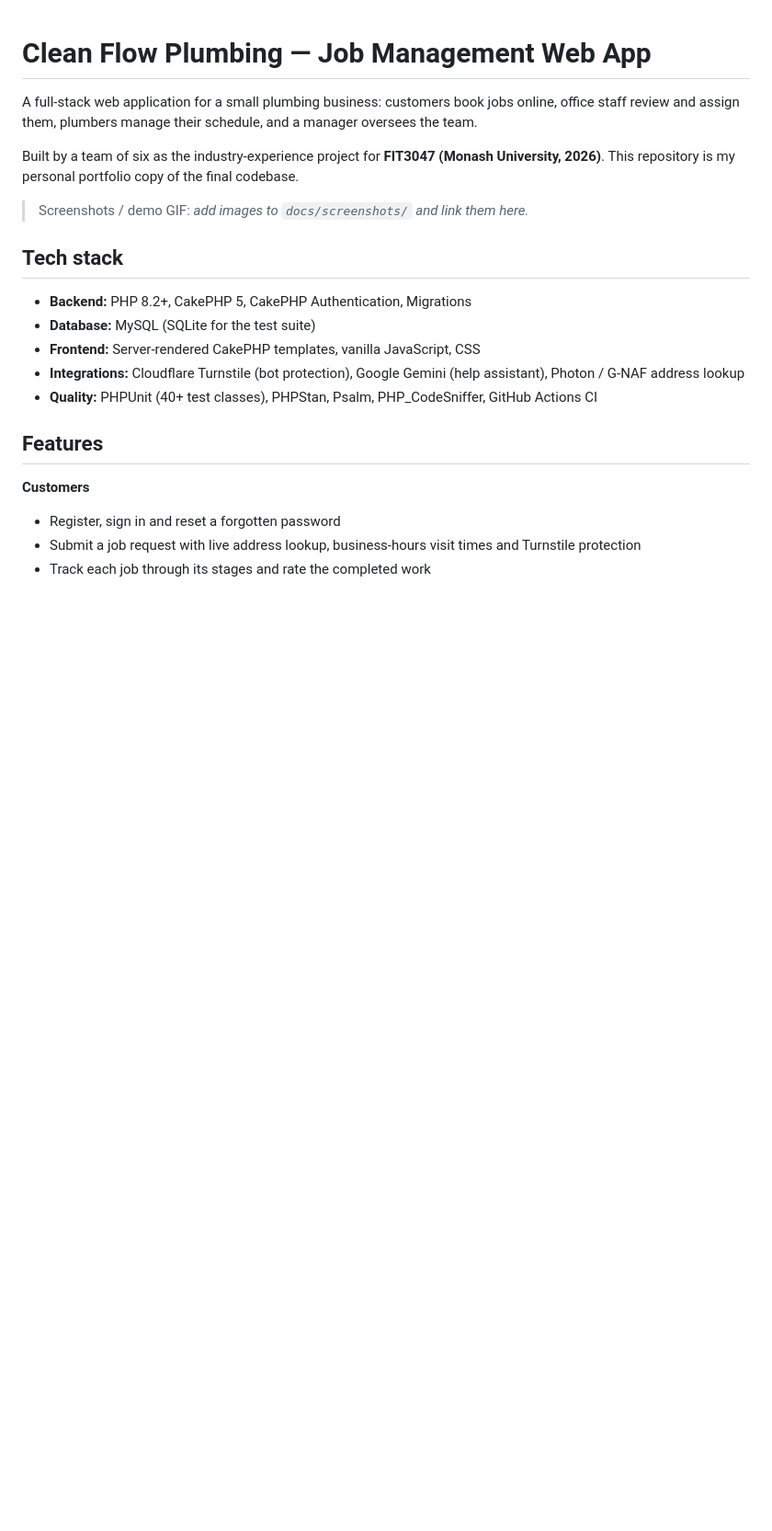
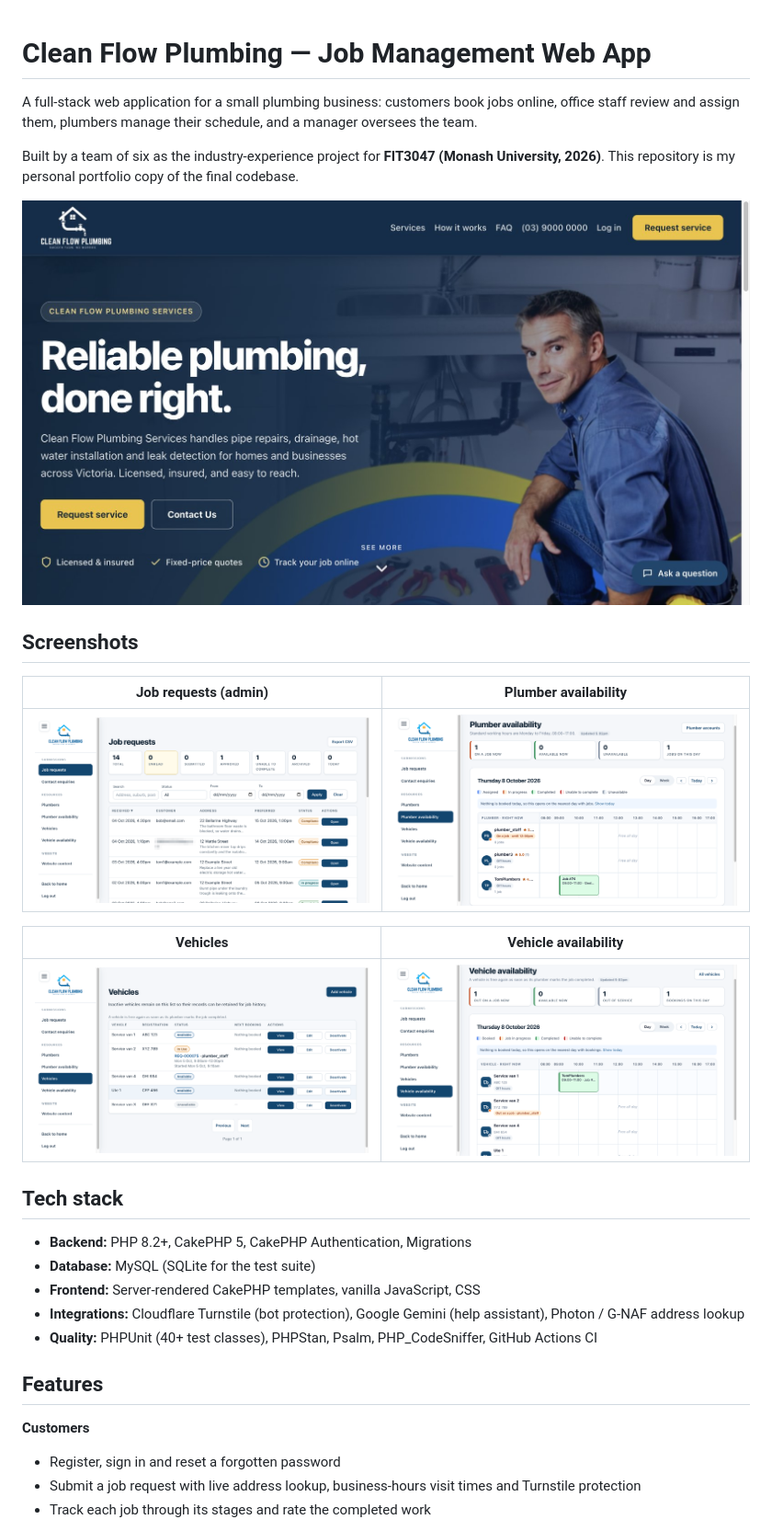
Before and after one commit to TOMZhou0506/clean-flow-plumbing, a Markdown page: README.md, the part around the change. Shown at 92% size. Drawn GitHub-style; pictures changed too: docs/screenshots/home.jpg (added), docs/screenshots/job-requests.png (added), docs/screenshots/plumber-availability.png (added); blank space fills up the shorter version.

Commit message:
Add screenshots to README

```diff
--- a/README.md
+++ b/README.md
@@ -4,7 +4,17 @@ A full-stack web application for a small plumbing business: customers book jobs
 
 Built by a team of six as the industry-experience project for **FIT3047 (Monash University, 2026)**. This repository is my personal portfolio copy of the final codebase.
 
-> Screenshots / demo GIF: _add images to `docs/screenshots/` and link them here._
+![Clean Flow Plumbing home page](docs/screenshots/home.jpg)
+
+## Screenshots
+
+| Job requests (admin) | Plumber availability |
+|---|---|
+| ![Job requests](docs/screenshots/job-requests.png) | ![Plumber availability](docs/screenshots/plumber-availability.png) |
+
+| Vehicles | Vehicle availability |
+|---|---|
+| ![Vehicles](docs/screenshots/vehicles.png) | ![Vehicle availability](docs/screenshots/vehicle-availability.png) |
 
 ## Tech stack
 
```
Also changed, not shown: 1 other file.
